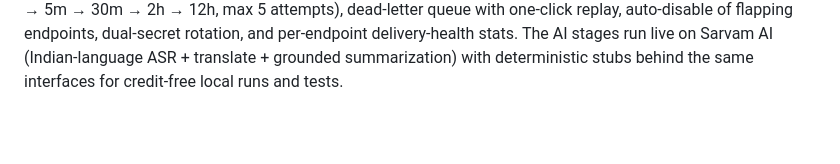
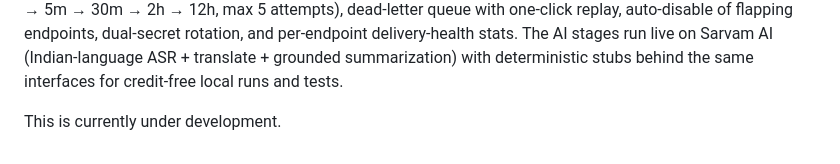
Before and after one commit to AkulRanjan/voclyp_dev, a Markdown page: README.md, the part around the change. Rendered like a GitHub page; blank space fills up the shorter version.

Commit message:
Update README to indicate ongoing development
Added note about the current development status of the project.

```diff
--- a/README.md
+++ b/README.md
@@ -226,3 +226,5 @@ replay, auto-disable of flapping endpoints, dual-secret rotation, and
 per-endpoint delivery-health stats. The AI stages run live on Sarvam AI
 (Indian-language ASR + translate + grounded summarization) with deterministic
 stubs behind the same interfaces for credit-free local runs and tests.
+
+This is currently under development.
```
